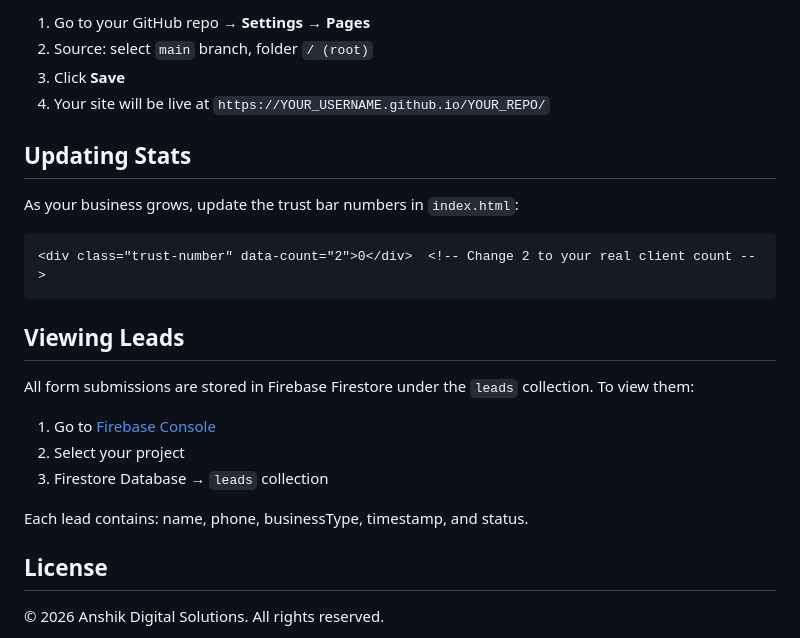
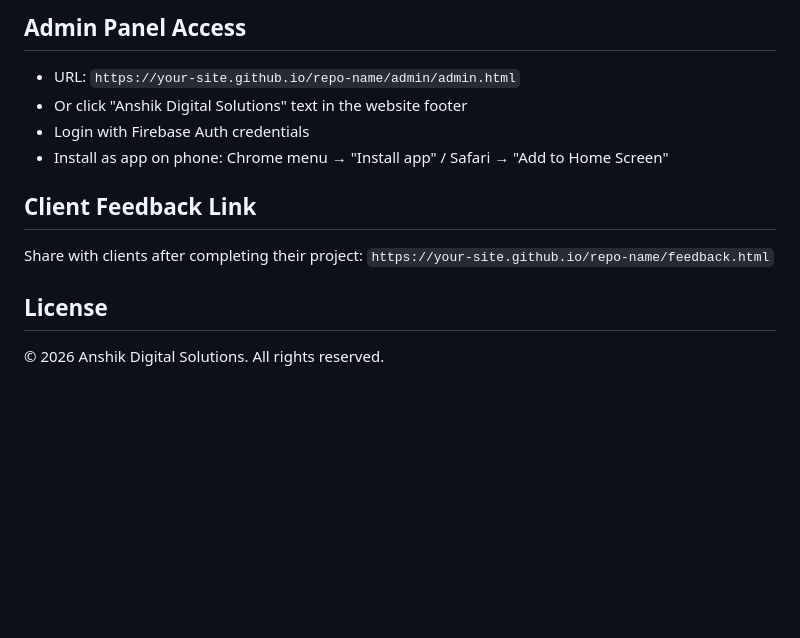
Before and after one commit to Dream-Debugger-Dev/Anshik-Digital-Solutions, a Markdown page: README.md, the part around one of its changes. GitHub-like rendering; blank space fills up the shorter version.

````diff
--- a/README.md
+++ b/README.md
@@ -139,26 +144,15 @@ Then:
 
-1. Go to your GitHub repo → **Settings** → **Pages**
-2. Source: select `main` branch, folder `/ (root)`
-3. Click **Save**
-4. Your site will be live at `https://YOUR_USERNAME.github.io/YOUR_REPO/`
+## Admin Panel Access
 
-## Updating Stats
+- URL: `https://your-site.github.io/repo-name/admin/admin.html`
+- Or click "Anshik Digital Solutions" text in the website footer
+- Login with Firebase Auth credentials
+- Install as app on phone: Chrome menu → "Install app" / Safari → "Add to Home Screen"
 
-As your business grows, update the trust bar numbers in `index.html`:
+## Client Feedback Link
 
-```html
-<div class="trust-number" data-count="2">0</div>  <!-- Change 2 to your real client count -->
-```
-
-## Viewing Leads
-
-All form submissions are stored in Firebase Firestore under the `leads` collection. To view them:
-
-1. Go to [Firebase Console](https://console.firebase.google.com/)
-2. Select your project
-3. Firestore Database → `leads` collection
-
-Each lead contains: name, phone, businessType, timestamp, and status.
+Share with clients after completing their project:
+`https://your-site.github.io/repo-name/feedback.html`
 
 ## License
 
````
Also changed, not shown: other parts of README.md (+77 -72 lines).
